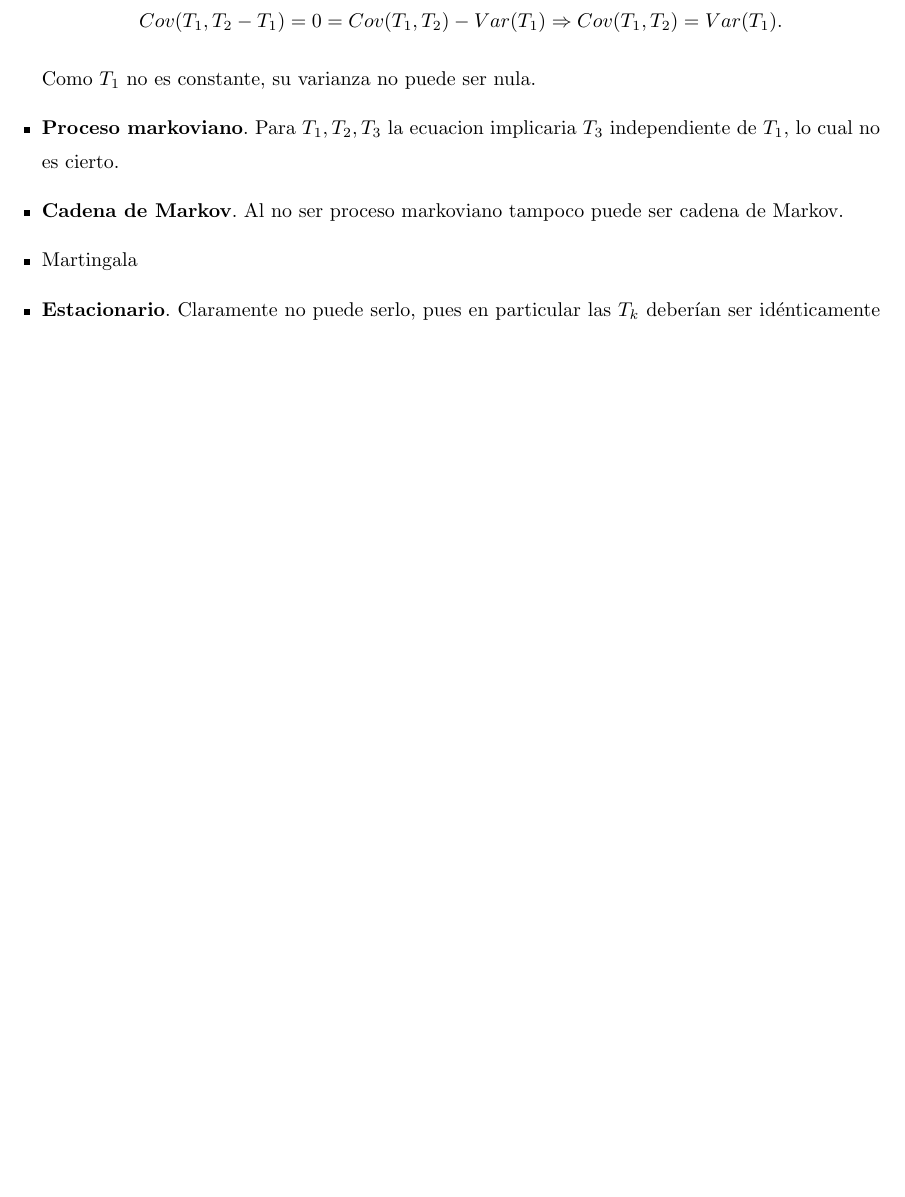
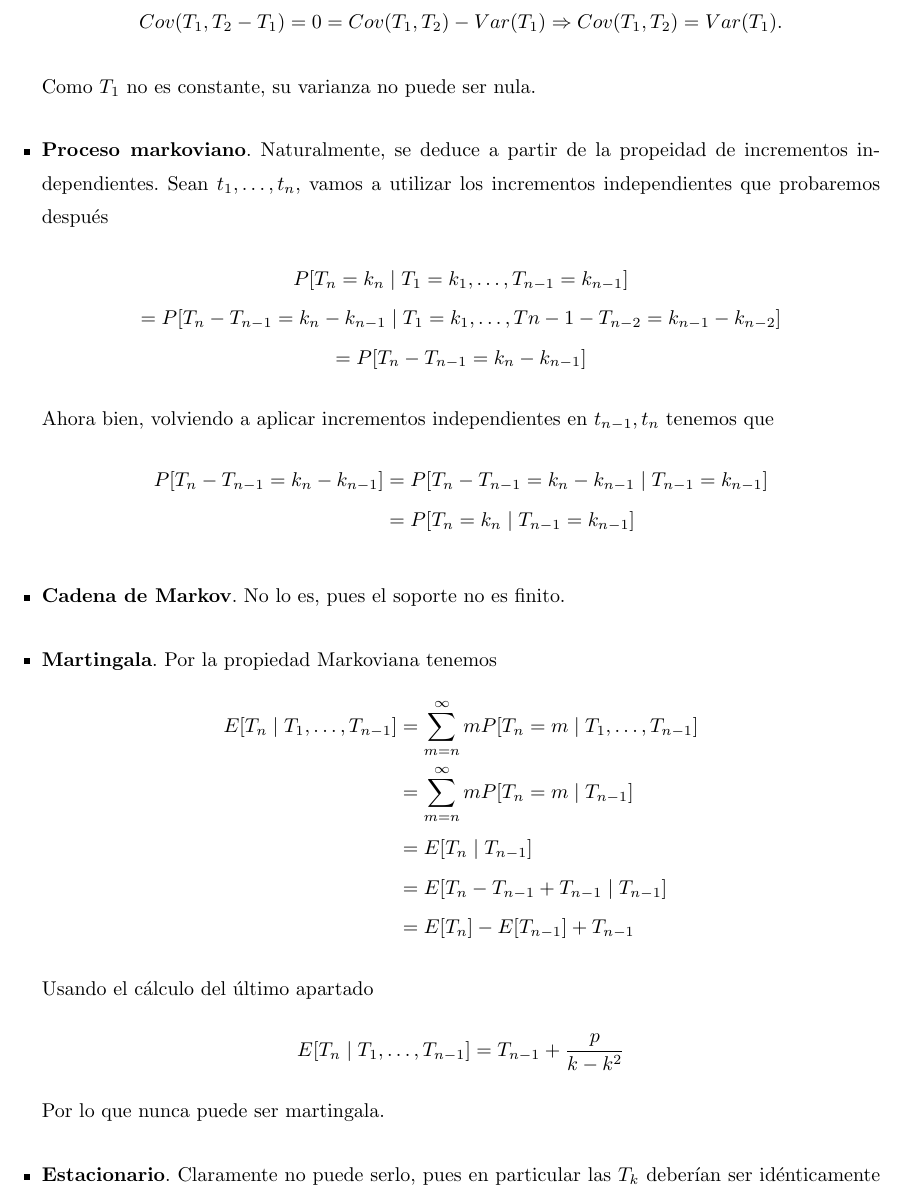
Before and after one commit to JaviMaligno/Master, a LaTeX document (PREyA/PREyA3.tex): part of page 8 of 8 before the commit and part of page 8 of 9 after it, cut so that both start at the same text, the shorter picture padded with empty space. Compiled offline with pdfLaTeX.

Commit message:
When poco a poco la comprensión is coming

```diff
--- a/PREyA/PREyA3.tex
+++ b/PREyA/PREyA3.tex
@@ -254,10 +254,30 @@ Cov(T_1,T_2-T_1) = 0 = Cov(T_1,T_2) - Var(T_1) \Rightarrow Cov(T_1,T_2) = Var(T_
 $$
 
 Como $T_1$ no es constante, su varianza no puede ser nula.
-\item \textbf{Proceso markoviano}. Para $T_1,T_2,T_3$ la ecuacion implicaria $T_3$ independiente de $T_1$, lo cual no es cierto.
-
-\item \textbf{Cadena de Markov}. Al no ser proceso markoviano tampoco puede ser cadena de Markov.
-\item Martingala
+\item \textbf{Proceso markoviano}. Naturalmente, se deduce a partir de la propeidad de incrementos independientes. Sean $t_1,\dotsc,t_n$, vamos a utilizar los incrementos independientes que probaremos después
+\begin{gather*}
+P[T_n =  k_n \mid T_1=k_1,\dotsc,T_{n-1}=k_{n-1}] \\= P[T_n -T_{n-1} =  k_n - k_{n-1}\mid T_1=k_1,\dotsc,T{n-1}-T_{n-2}=k_{n-1}-k_{n-2}]\\
+=P[T_n-T_{n-1}=k_n - k_{n-1}]
+\end{gather*}
+Ahora bien, volviendo a aplicar incrementos independientes en $t_{n-1},t_n$ tenemos que
+\begin{align*}
+P[T_n-T_{n-1}=k_n - k_{n-1}] &= P[T_n -T_{n-1} =k_n - k_{n-1}\mid T_{n-1}  = k_{n-1}]\\
+&= P[T_n =k_n \mid T_{n-1} =k_{n-1}]
+\end{align*}
+\item \textbf{Cadena de Markov}. No lo es, pues el soporte no es finito.
+\item \textbf{Martingala}. Por la propiedad Markoviana tenemos
+\begin{align*}
+E[T_n \mid T_1,\dotsc,T_{n-1}] &= \sum_{m=n}^\infty m P[T_n =m \mid T_1,\dotsc,T_{n-1}]\\
+&= \sum_{m=n}^\infty m P[T_n =m \mid  T_{n-1}]\\
+&=E[T_n \mid T_{n-1}] \\
+&= E[T_n - T_{n-1} + T_{n-1} \mid T_{n-1}] \\
+&= E[T_n] - E[T_{n-1}] + T_{n-1}
+\end{align*}
+Usando el cálculo del último apartado
+$$
+E[T_n \mid T_1,\dotsc,T_{n-1}] = T_{n-1} + \frac{p}{k-k^2}
+$$
+Por lo que nunca puede ser martingala.
 \item \textbf{Estacionario}. Claramente no puede serlo, pues en particular las $T_k$ deberían ser idénticamente distribuidas.
 \item \textbf{Débilmente estacionario}. Si calculamos explícitamente la esperanza de $T_k$ observamos
 $$
```
Also changed, not shown: PREyA/Ejercicios.tex (+14 -1 lines).
